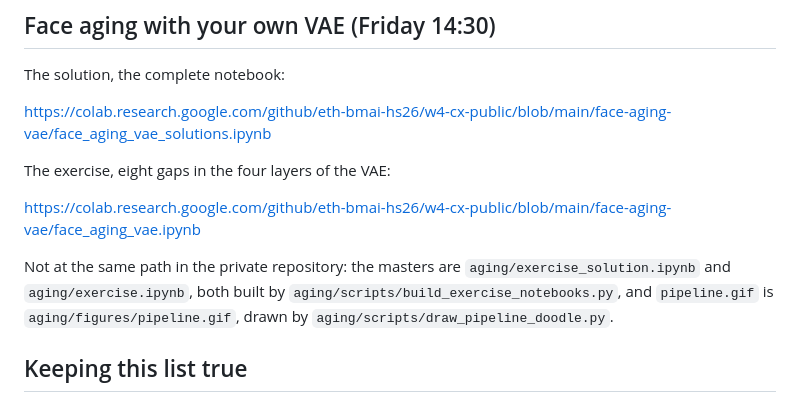
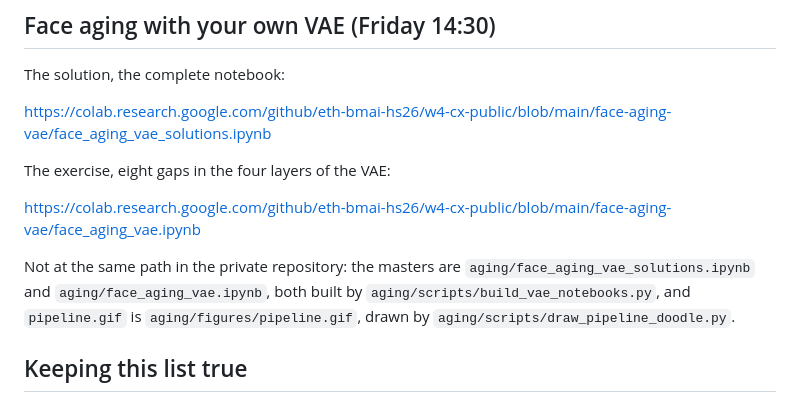
Before and after one commit to eth-bmai-hs26/w4-cx-public, a Markdown page: SOLUTIONS.md, the part around the change. Drawn GitHub-style.

Commit message:
Face aging with your own VAE: SOLUTIONS.md names the masters by their new names
Co-Authored-By: Claude Opus 5.5 <noreply@anthropic.com>

```diff
--- a/SOLUTIONS.md
+++ b/SOLUTIONS.md
@@ -114,8 +114,8 @@ The exercise, eight gaps in the four layers of the VAE:
 
 https://colab.research.google.com/github/eth-bmai-hs26/w4-cx-public/blob/main/face-aging-vae/face_aging_vae.ipynb
 
-Not at the same path in the private repository: the masters are `aging/exercise_solution.ipynb` and
-`aging/exercise.ipynb`, both built by `aging/scripts/build_exercise_notebooks.py`, and `pipeline.gif` is
+Not at the same path in the private repository: the masters are `aging/face_aging_vae_solutions.ipynb` and
+`aging/face_aging_vae.ipynb`, both built by `aging/scripts/build_vae_notebooks.py`, and `pipeline.gif` is
 `aging/figures/pipeline.gif`, drawn by `aging/scripts/draw_pipeline_doodle.py`.
 
 ## Keeping this list true
```
